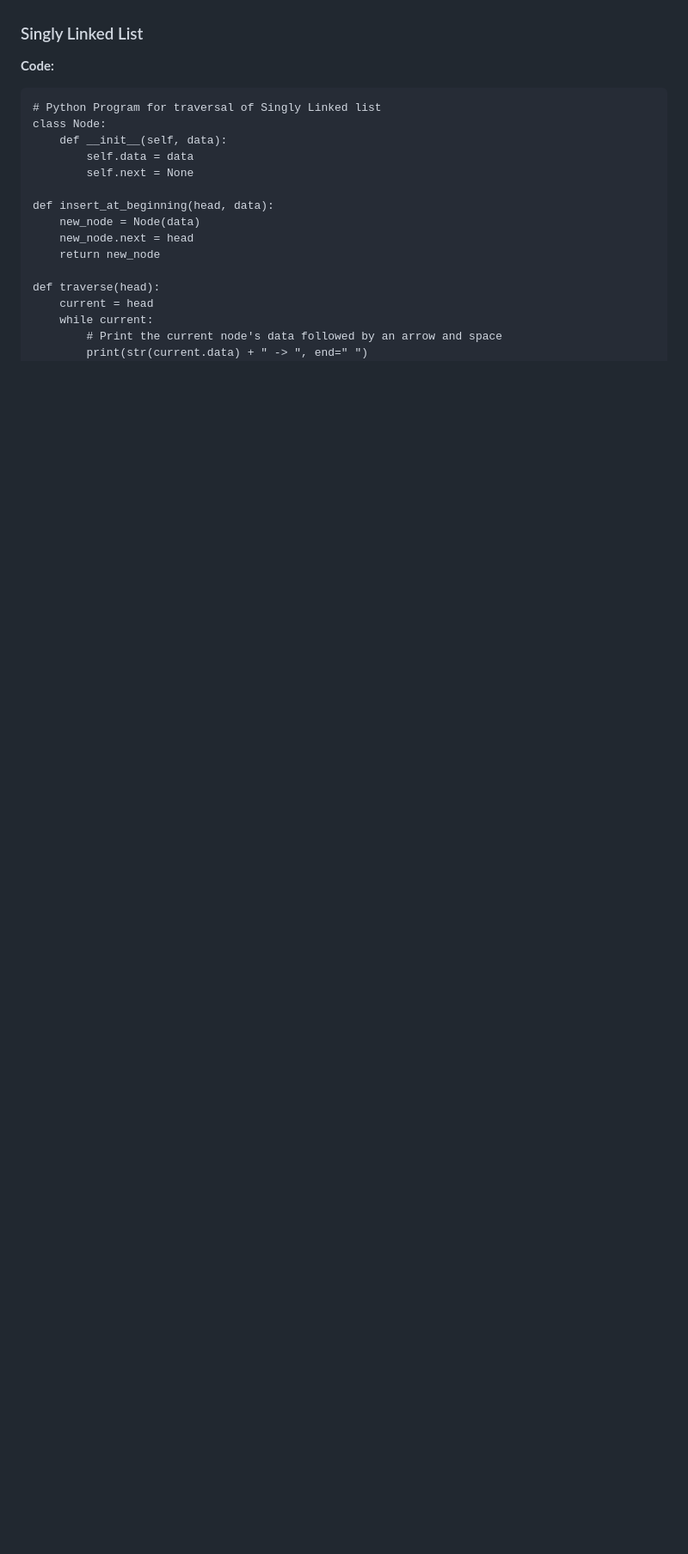
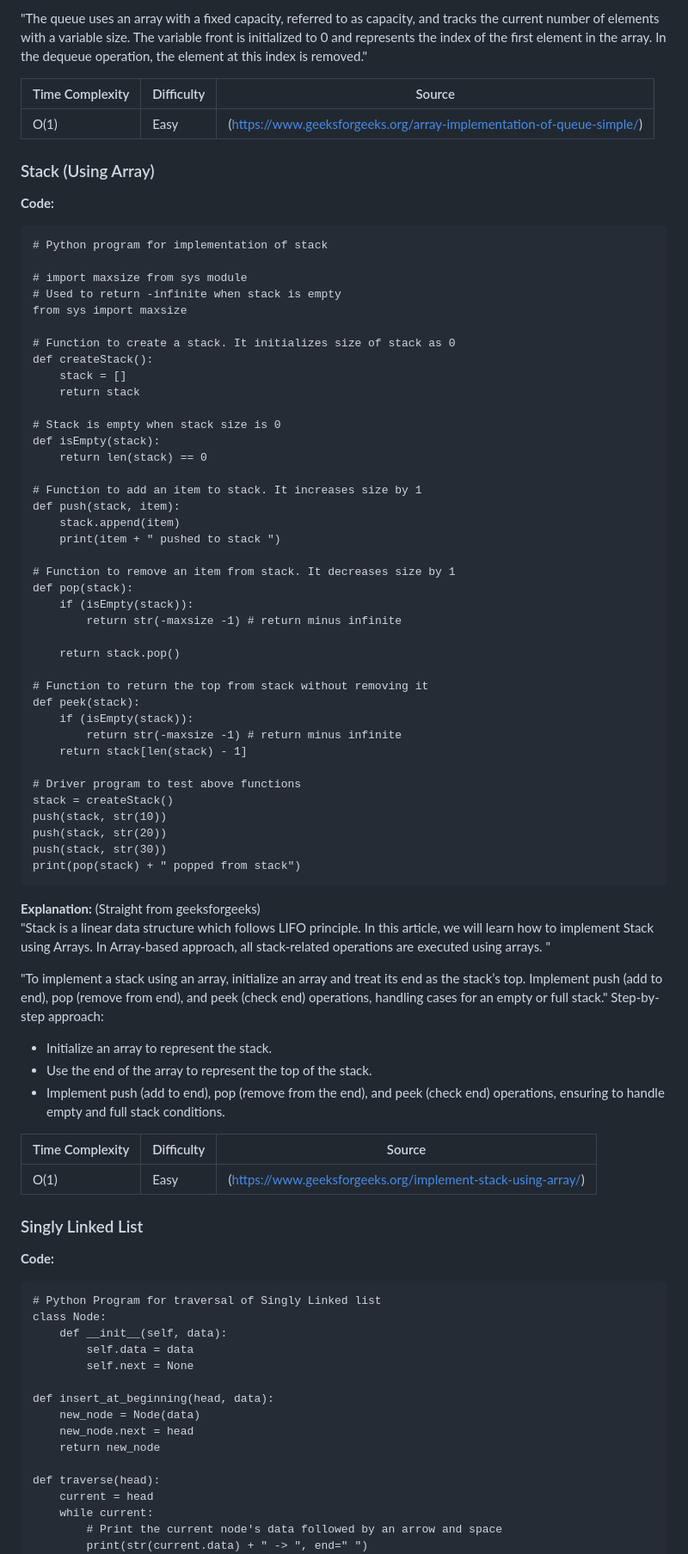
Before and after one commit to peytonju/team-5-spryntax, a Markdown page: raw-algorithms/algorithms.md, the part around the change printed below. Shown: that part at 86% size. Drawn GitHub-style; blank space fills up the shorter version.

Commit message:
Update algorithms.md
Added stack and queue into the python section. May change the code part later

````diff
--- a/raw-algorithms/algorithms.md
+++ b/raw-algorithms/algorithms.md
@@ -88,3 +161,65 @@ print(arr)
+"The queue uses an array with a fixed capacity, referred to as capacity, and tracks the current number of elements with a variable size.
+The variable front is initialized to 0 and represents the index of the first element in the array. In the dequeue operation, the element at this index is removed."
+
+| Time Complexity | Difficulty | Source |
+| -------------  | ---------- | ---------------|
+| O(1) | Easy | (https://www.geeksforgeeks.org/array-implementation-of-queue-simple/) |
+
+### Stack (Using Array)
+**Code:**
+```
+# Python program for implementation of stack
+
+# import maxsize from sys module
+# Used to return -infinite when stack is empty
+from sys import maxsize
+
+# Function to create a stack. It initializes size of stack as 0
+def createStack():
+    stack = []
+    return stack
+
+# Stack is empty when stack size is 0
+def isEmpty(stack):
+    return len(stack) == 0
+
+# Function to add an item to stack. It increases size by 1
+def push(stack, item):
+    stack.append(item)
+    print(item + " pushed to stack ")
+
+# Function to remove an item from stack. It decreases size by 1
+def pop(stack):
+    if (isEmpty(stack)):
+        return str(-maxsize -1) # return minus infinite
+
+    return stack.pop()
+
+# Function to return the top from stack without removing it
+def peek(stack):
+    if (isEmpty(stack)):
+        return str(-maxsize -1) # return minus infinite
+    return stack[len(stack) - 1]
+
+# Driver program to test above functions
+stack = createStack()
+push(stack, str(10))
+push(stack, str(20))
+push(stack, str(30))
+print(pop(stack) + " popped from stack")
+```
+**Explanation:** (Straight from geeksforgeeks)\
+"Stack is a linear data structure which follows LIFO principle. In this article, we will learn how to implement Stack using Arrays. In Array-based approach, all stack-related operations are executed using arrays. "
+
+"To implement a stack using an array, initialize an array and treat its end as the stack’s top. Implement push (add to end), pop (remove from end), and peek (check end) operations, handling cases for an empty or full stack."
+Step-by-step approach:
+- Initialize an array to represent the stack.
+- Use the end of the array to represent the top of the stack.
+- Implement push (add to end), pop (remove from the end), and peek (check end) operations, ensuring to handle empty and full stack conditions.
+
+| Time Complexity | Difficulty | Source |
+| -------------  | ---------- | ---------------|
+| O(1) | Easy | (https://www.geeksforgeeks.org/implement-stack-using-array/) |
 
 ### Singly Linked List
 **Code:**
````
Also changed, not shown: other parts of raw-algorithms/algorithms.md (+79 -6 lines).
